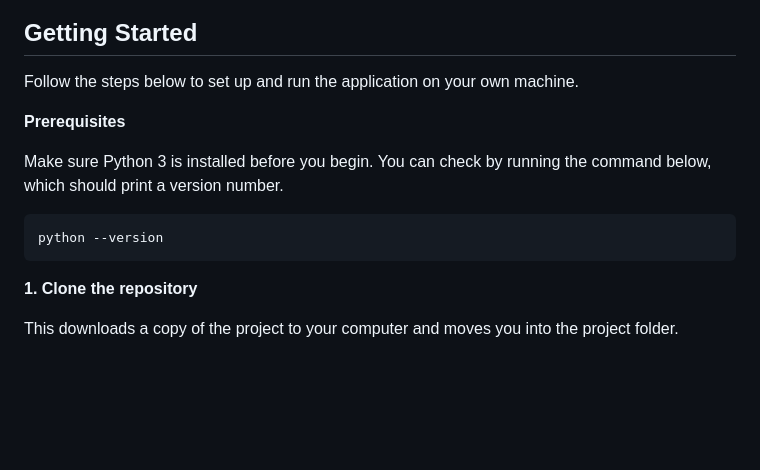
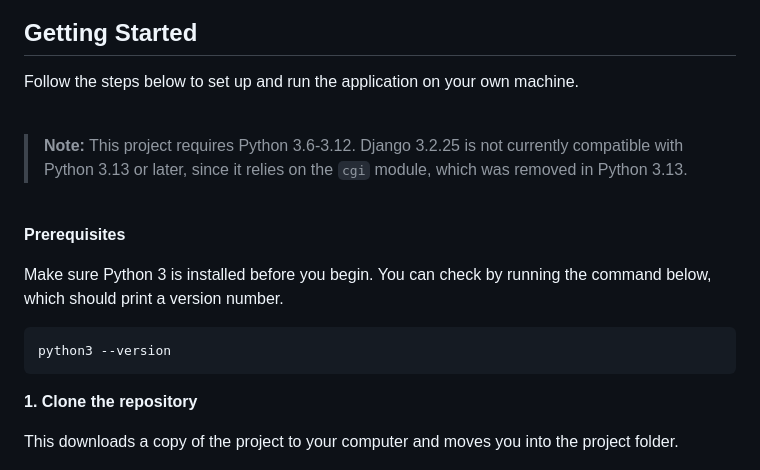
Before and after one commit to steph-xue/wiki, a Markdown page: README.md, the part around the change. GitHub-like rendering; blank space fills up the shorter version.

````diff
--- a/README.md
+++ b/README.md
@@ -88,11 +88,17 @@ Several enhancements are planned to extend the functionality of the application:
 
 Follow the steps below to set up and run the application on your own machine.
 
+<br>
+
+> **Note:** This project requires Python 3.6-3.12. Django 3.2.25 is not currently compatible with Python 3.13 or later, since it relies on the `cgi` module, which was removed in Python 3.13.
+
+<br>
+
 **Prerequisites**
 
 Make sure Python 3 is installed before you begin. You can check by running the command below, which should print a version number.
 ```bash
-python --version
+python3 --version
 ```
 
 **1. Clone the repository**
````
